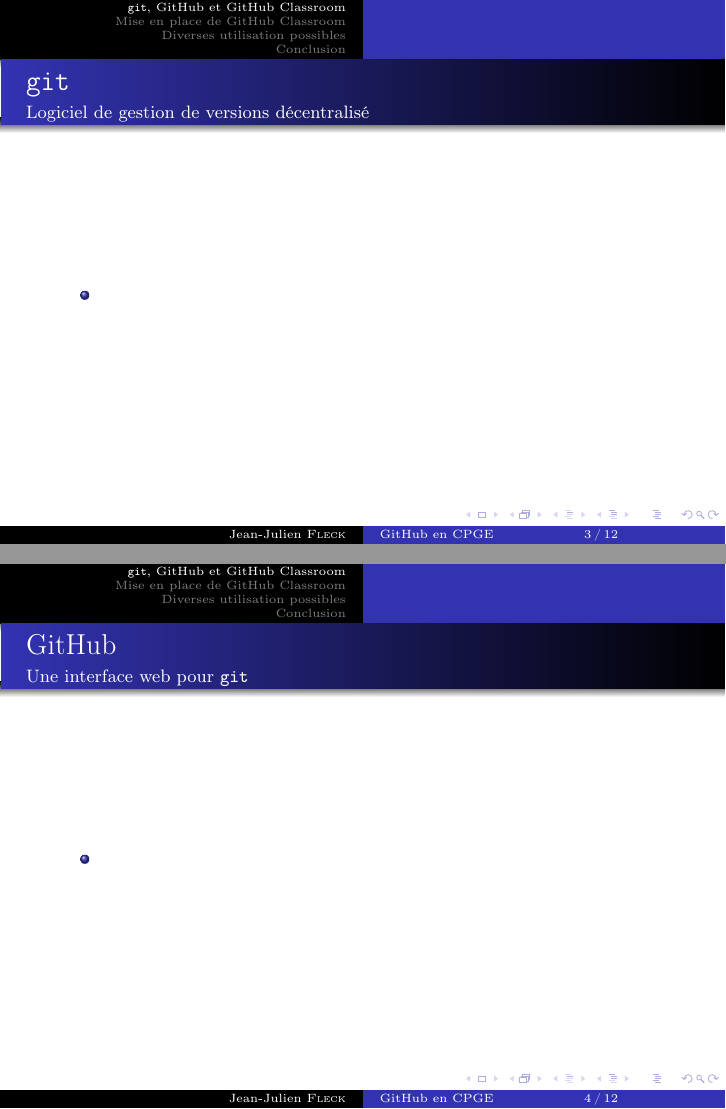
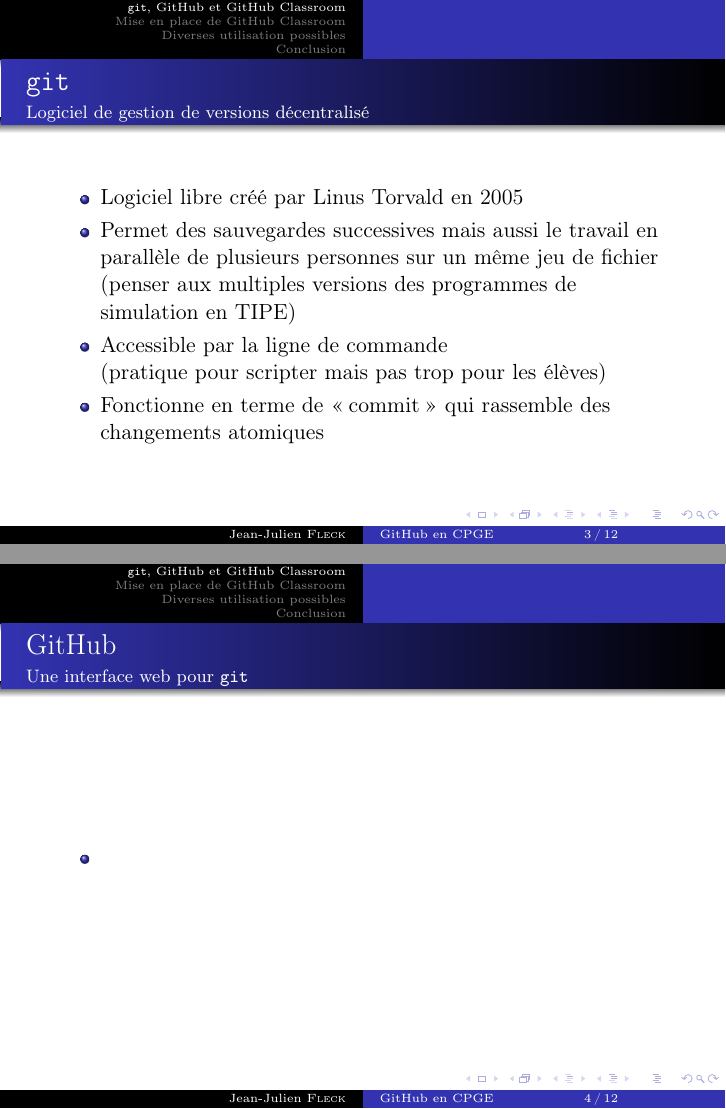
Before and after one commit to jjfPCSI1/GitHub-luminy, LaTeX slides (fichier_principal.tex, which reads slides/01_premiere_partie.tex): pages 3 and 4 of 12, joined at a grey line. Compiled offline with pdfLaTeX.

Commit message:
Ca démarre

```diff
--- a/fichier_principal.tex
+++ b/fichier_principal.tex
@@ -13,7 +13,8 @@
 % On définit le titre et l'auteur du document
 
 % L'argument optionnel (entre crochets) donne le titre qui sera mis sur chaque slide
-\title[GitHub en CPGE]{GitHub et GitHub classroom pour la gestion des TP en CPGE}
+\title[GitHub en CPGE]{GitHub et GitHub classroom \\
+pour la gestion des TP en CPGE}
 \author{Jean-Julien \textsc{Fleck}} % Votre nom
 \institute{Lycée Kléber}
 \date{Luminy 2019}
--- a/slides/01_premiere_partie.tex
+++ b/slides/01_premiere_partie.tex
@@ -9,7 +9,13 @@
 \framesubtitle{Logiciel de gestion de versions décentralisé}
 
 \begin{itemize}
-	\item	<1->
+	\item	 Logiciel libre créé par Linus Torvald en 2005
+	\item  Permet des sauvegardes successives mais aussi le travail en parallèle de plusieurs personnes sur un même jeu de fichier (penser aux multiples versions des programmes de simulation en TIPE)
+	\item  Accessible par la ligne de commande
+
+	(pratique pour scripter mais pas trop pour les élèves)
+	\item  Fonctionne en terme de \ofg{commit} qui rassemble des changements atomiques
+
 \end{itemize}
 
 \end{frame}
```
Also changed, not shown: .latexmkrc (added).
